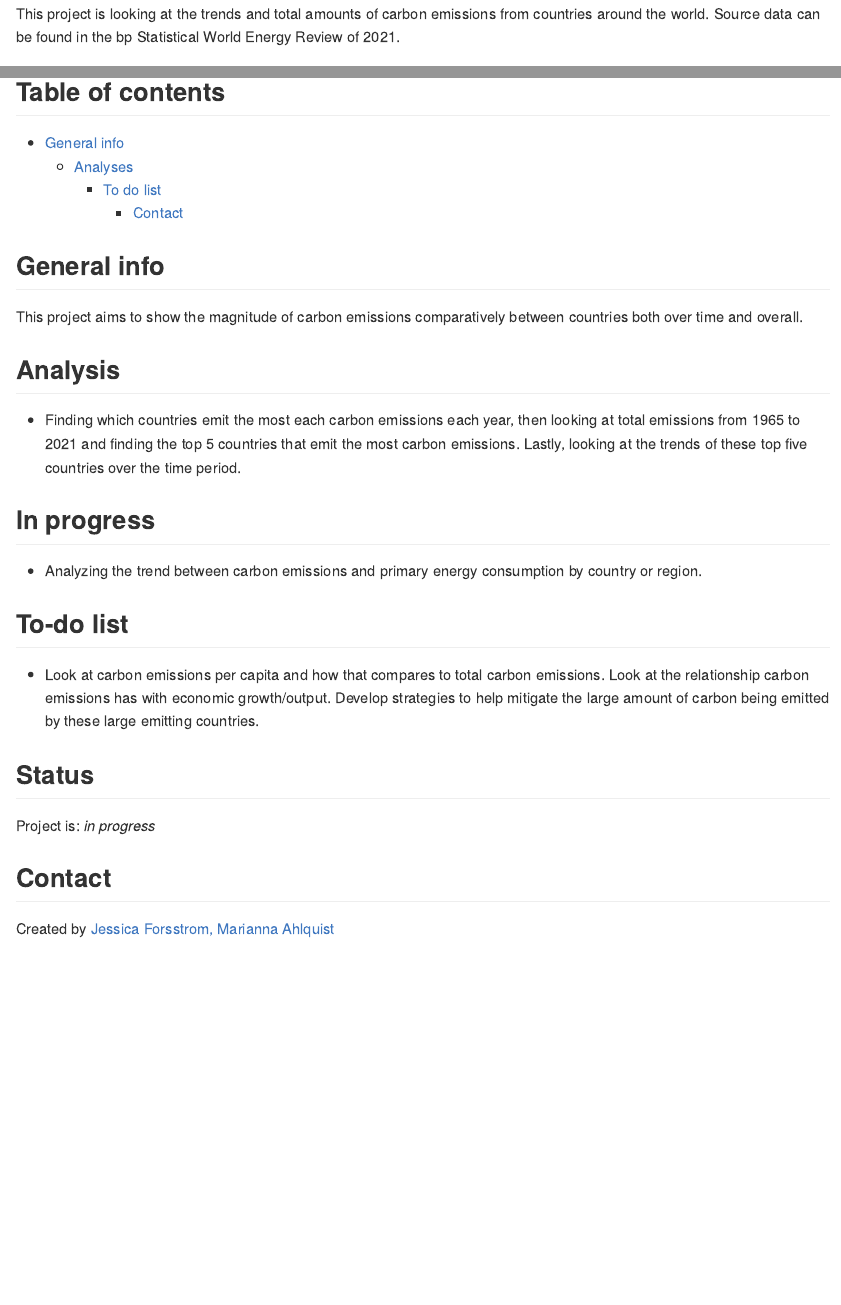
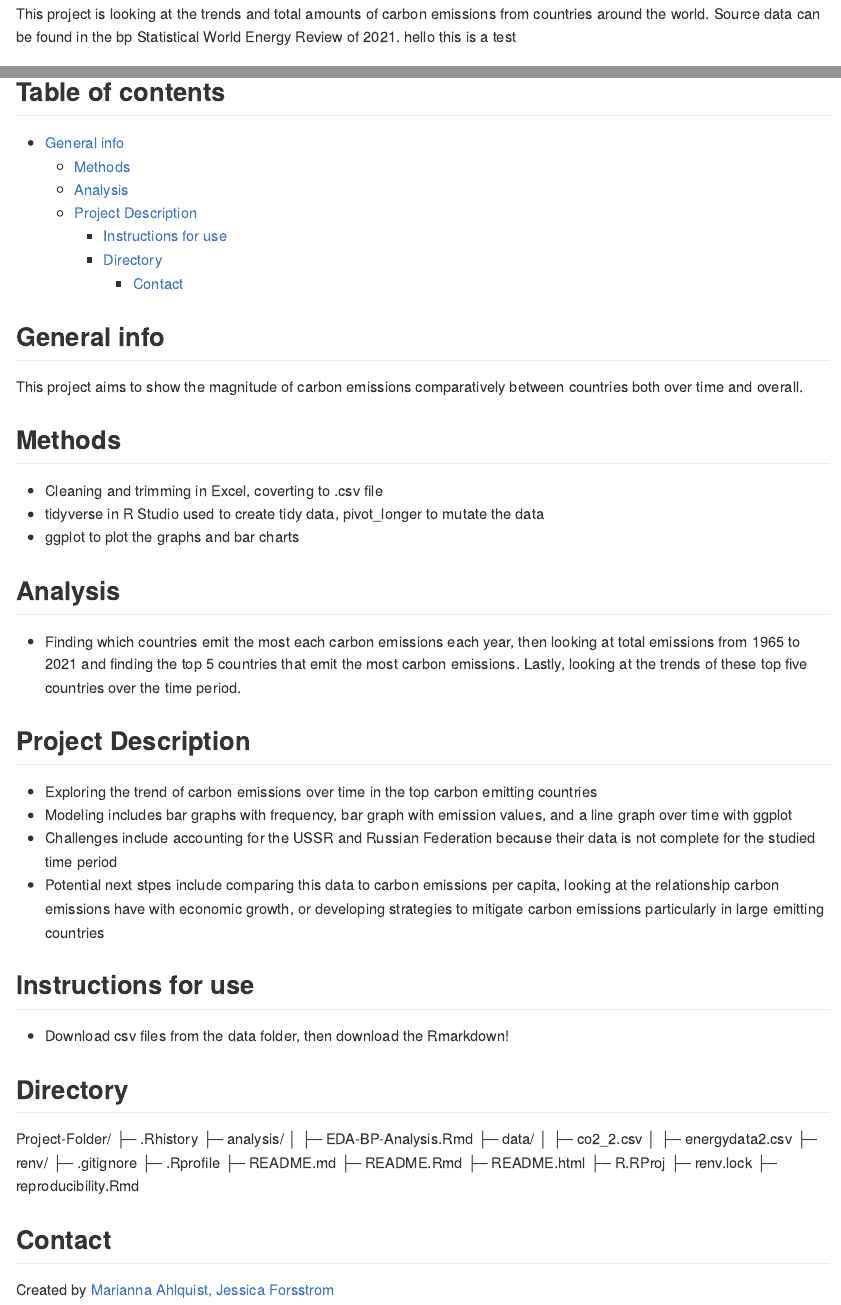
Before and after one commit to jforsst/Project-Folder, an R Markdown document (README.Rmd): the page in a window 1100 px wide, from 150 px down, and a second part further down, joined at a grey line. The pictures show the output file README.html that the author committed with the source, opened offline.

Commit message:
Initial commit

```diff
--- a/README.Rmd
+++ b/README.Rmd
@@ -8,7 +8,7 @@ editor_options:
 ---
 
 <!-- Short Description  -->
-This project is looking at the trends and total amounts of carbon emissions from countries around the world. Source data can be found in the bp Statistical World Energy Review of 2021.
+This project is looking at the trends and total amounts of carbon emissions from countries around the world. Source data can be found in the bp Statistical World Energy Review of 2021. hello this is a test
 
 *Updated on `r Sys.time()`*
 
@@ -27,28 +27,56 @@ knitr::opts_chunk$set(
 
 ## Table of contents
 * [General info](#general-info)
-  * [Analyses](#Analyses)
-    * [To do list](#to-do-list)
-      * [Contact](#contact)
+  * [Methods](#methods)
+  * [Analysis](#analysis)
+  * [Project Description](#project-description)
+      * [Instructions for use](#instructions-for-use)
+      * [Directory](#directory)
+        * [Contact](#contact)
 
 ## General info
 
 This project aims to show the magnitude of carbon emissions comparatively between countries both over time and overall.
 
+## Methods
+
+* Cleaning and trimming in Excel, coverting to .csv file
+* tidyverse in R Studio used to create tidy data, pivot_longer to mutate the data
+* ggplot to plot the graphs and bar charts
+
 ## Analysis
 
 * Finding which countries emit the most each carbon emissions each year, then looking at total emissions from 1965 to 2021 and finding the top 5 countries that emit the most carbon emissions. Lastly, looking at the trends of these top five countries over the time period.
 
-## In progress
+## Project Description
 
-* Analyzing the trend between carbon emissions and primary energy consumption by country or region.
+* Exploring the trend of carbon emissions over time in the top carbon emitting countries
+* Modeling includes bar graphs with frequency, bar graph with emission values, and a line graph over time with ggplot
+* Challenges include accounting for the USSR and Russian Federation because their data is not complete for the studied time period
+* Potential next stpes include comparing this data to carbon emissions per capita, looking at the relationship carbon emissions have with economic growth, or developing strategies to mitigate carbon emissions particularly in large emitting countries
 
-## To-do list
+## Instructions for use
 
-* Look at carbon emissions per capita and how that compares to total carbon emissions. Look at the relationship carbon emissions has with economic growth/output. Develop strategies to help mitigate the large amount of carbon being emitted by these large emitting countries.
+* Download csv files from the data folder, then download the Rmarkdown!
 
-## Status
-Project is: _in progress_
+## Directory
+Project-Folder/
+├─ .Rhistory
+├─ analysis/
+│  ├─ EDA-BP-Analysis.Rmd
+├─ data/
+│  ├─ co2_2.csv
+│  ├─ energydata2.csv
+├─ renv/
+├─ .gitignore
+├─ .Rprofile
+├─ README.md
+├─ README.Rmd
+├─ README.html
+├─ R.RProj
+├─ renv.lock
+├─ reproducibility.Rmd
+
 
 ## Contact
-Created by [Jessica Forsstrom, Marianna Ahlquist](website_URL)
+Created by [Marianna Ahlquist, Jessica Forsstrom](website_URL)
```
Also changed, not shown: README.html, README.md, README.Rmd (2 more changed lines).
